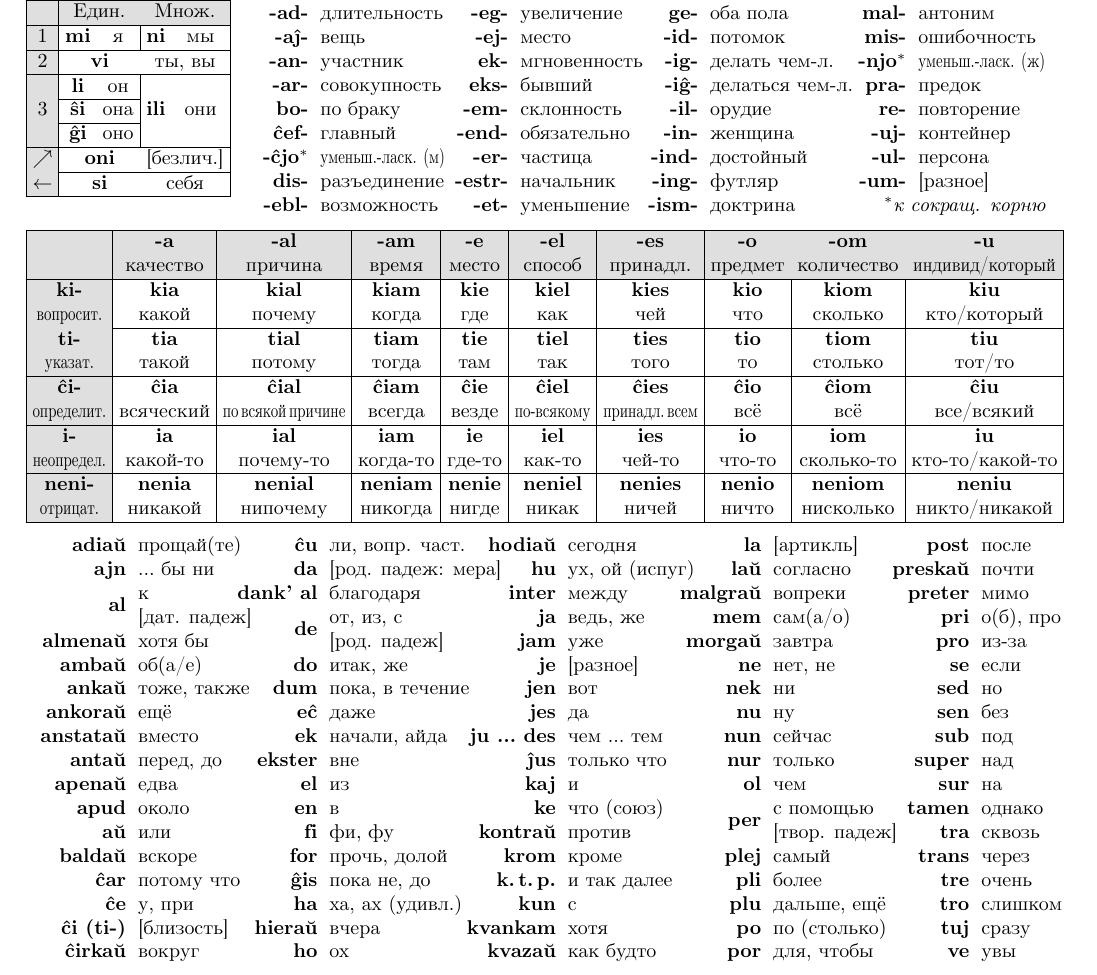
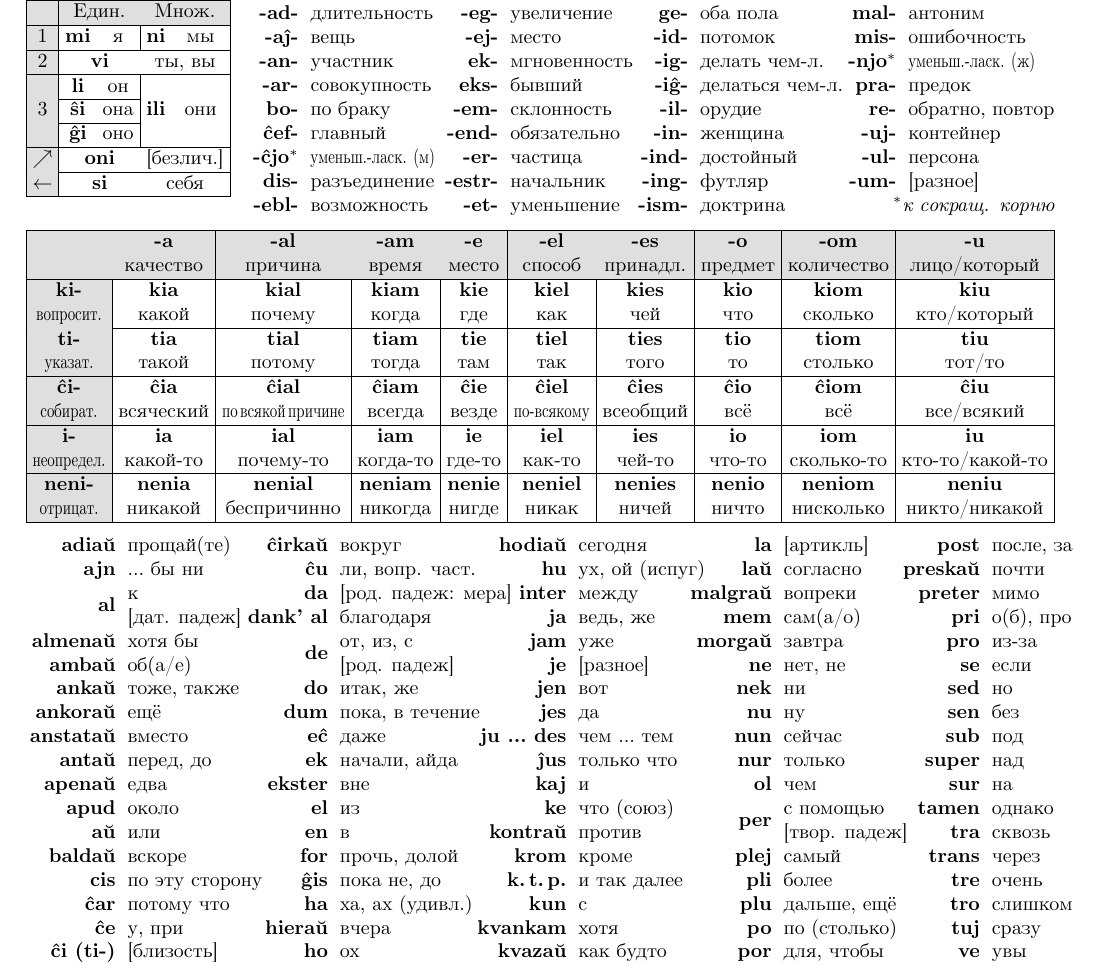
Before and after one commit to mikhail-dvorkin/eo-ru, a LaTeX document (eo-ru-cheatsheet.tex): part of the page, cut so that both start at the same text. The pictures show the PDF file eo-ru-cheatsheet.pdf that the author committed with the source.

Commit message:
Changes from papeeria: add "cis", remove "fi", minor improvements

```diff
--- a/eo-ru-cheatsheet.tex
+++ b/eo-ru-cheatsheet.tex
@@ -136,7 +136,7 @@ mal- & антоним \\
 mis- & ошибочность \\
 -njo$^*$ & \scalebox{.75}[1.0]{уменьш.-ласк. (ж)} \\
 pra- & предок \\
-re- & повторение \\
+re- & обратно, повтор \\
 -uj- & контейнер \\
 -ul- & персона \\
 -um- & [разное] \\
@@ -148,7 +148,7 @@ re- & повторение \\
 \begin{tabular}{|c|c|c|c|c|c|c|c|c|c|}
 \hline
 \g & \g\b{-a} & \g\b{-al} & \g\b{-am} & \g\b{-e} & \g\b{-el} & \g\b{-es} & \g\b{-o} & \g\b{-om} & \g\b{-u} \\
-\g & \g качество & \g причина & \g время & \g место & \g способ & \g принадл. & \g предмет & \g количество & \g\scalebox{.875}[1.0]{индивид/который} \\
+\g & \g качество & \g причина & \g время & \g место & \g способ & \g принадл. & \g предмет & \g количество & \g лицо/который \\
 \hline
 \g\b{ki-} & \b{kia} & \b{kial} & \b{kiam} & \b{kie} & \b{kiel} & \b{kies} & \b{kio} & \b{kiom} & \b{kiu} \\
 \g\scalebox{.75}[1.0]{вопросит.} & какой & почему & когда & где & как & чей & что & сколько & кто/который \\
@@ -157,13 +157,13 @@ re- & повторение \\
 \g\scalebox{.75}[1.0]{указат.} & такой & потому & тогда & там & так & того & то & столько & тот/то \\
 \hline
 \g\b{ĉi-} & \b{ĉia} & \b{ĉial} & \b{ĉiam} & \b{ĉie} & \b{ĉiel} & \b{ĉies} & \b{ĉio} & \b{ĉiom} & \b{ĉiu} \\
-\g\scalebox{.75}[1.0]{определит.} & всяческий & \scalebox{.75}[1.0]{по\,всякой\,причине} & всегда & везде & \scalebox{.75}[1.0]{по-всякому} & \scalebox{.75}[1.0]{принадл.\,всем} & всё & всё & все/всякий \\
+\g\scalebox{.75}[1.0]{собират.} & всяческий & \scalebox{.75}[1.0]{по\,всякой\,причине} & всегда & везде & \scalebox{.75}[1.0]{по-всякому} & всеобщий & всё & всё & все/всякий \\
 \hline
 \g\b{i-} & \b{ia} & \b{ial} & \b{iam} & \b{ie} & \b{iel} & \b{ies} & \b{io} & \b{iom} & \b{iu} \\
 \g\scalebox{.75}[1.0]{неопредел.} & какой-то & почему-то & когда-то & где-то & как-то & чей-то & что-то & сколько-то & кто-то/какой-то \\
 \hline
 \g\b{neni-} & \b{nenia} & \b{nenial} & \b{neniam} & \b{nenie} & \b{neniel} & \b{nenies} & \b{nenio} & \b{neniom} & \b{neniu} \\
-\g\scalebox{.75}[1.0]{отрицат.} & никакой & нипочему & никогда & нигде & никак & ничей & ничто & нисколько & никто/никакой \\
+\g\scalebox{.75}[1.0]{отрицат.} & никакой & беспричинно & никогда & нигде & никак & ничей & ничто & нисколько & никто/никакой \\
 \hline
 \end{tabular}
 
@@ -185,13 +185,14 @@ apenaŭ & едва \\
 apud & около \\
 aŭ & или \\
 baldaŭ & вскоре \\
+cis & по эту сторону \\
 ĉar & потому что \\
 ĉe & у, при \\
 ĉi (ti-) & {}[близость] \\
-ĉirkaŭ & вокруг \\
 \end{tabular}
 \hspace{-2em}
 \begin{tabular}{>{\bfseries}rl}
+ĉirkaŭ & вокруг \\
 ĉu & ли, вопр. част. \\
 da & {}[род. падеж: мера] \\
 dank' al & благодаря \\
@@ -204,7 +205,7 @@ ek & начали, айда \\
 ekster & вне \\
 el & из \\
 en & в \\
-fi & фи, фу \\
+%fi & фи, фу \\
 for & прочь, долой \\
 ĝis & пока не, до \\
 ha & ха, ах (удивл.) \\
@@ -255,7 +256,7 @@ por & для, чтобы \\
 \end{tabular}
 \hspace{-1.5em}
 \begin{tabular}{>{\bfseries}rl}
-post & после \\
+post & после, за \\
 preskaŭ & почти \\
 preter & мимо \\
 pri & o(б), про \\
```
Also changed, not shown: eo-ru-cheatsheet.pdf, eo-ru-cheatsheet.tex (2 more changed lines).
